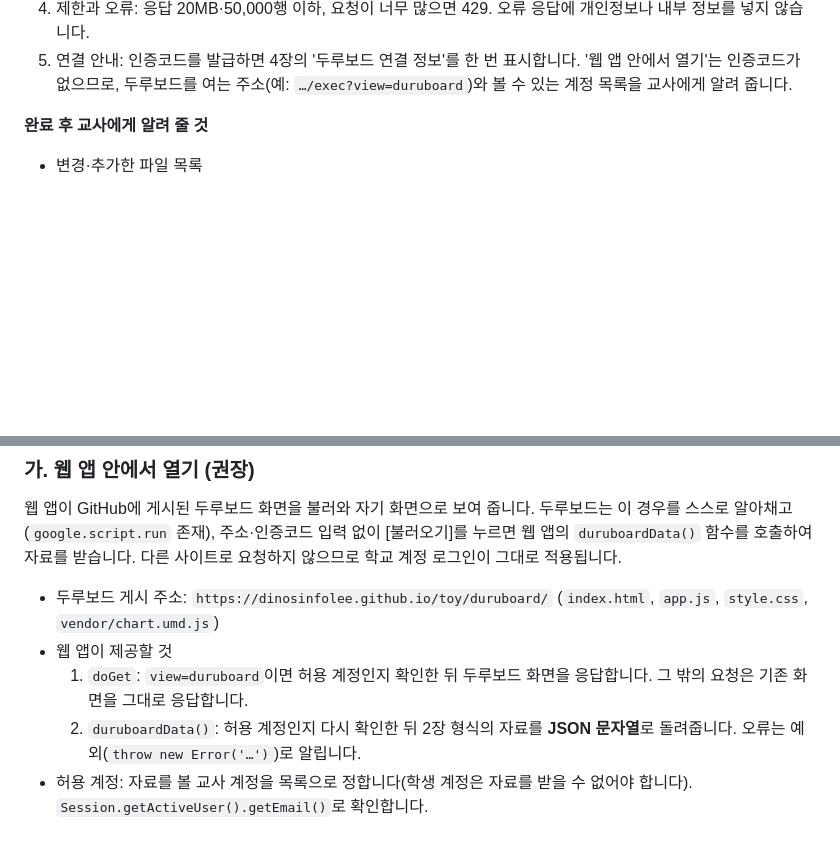
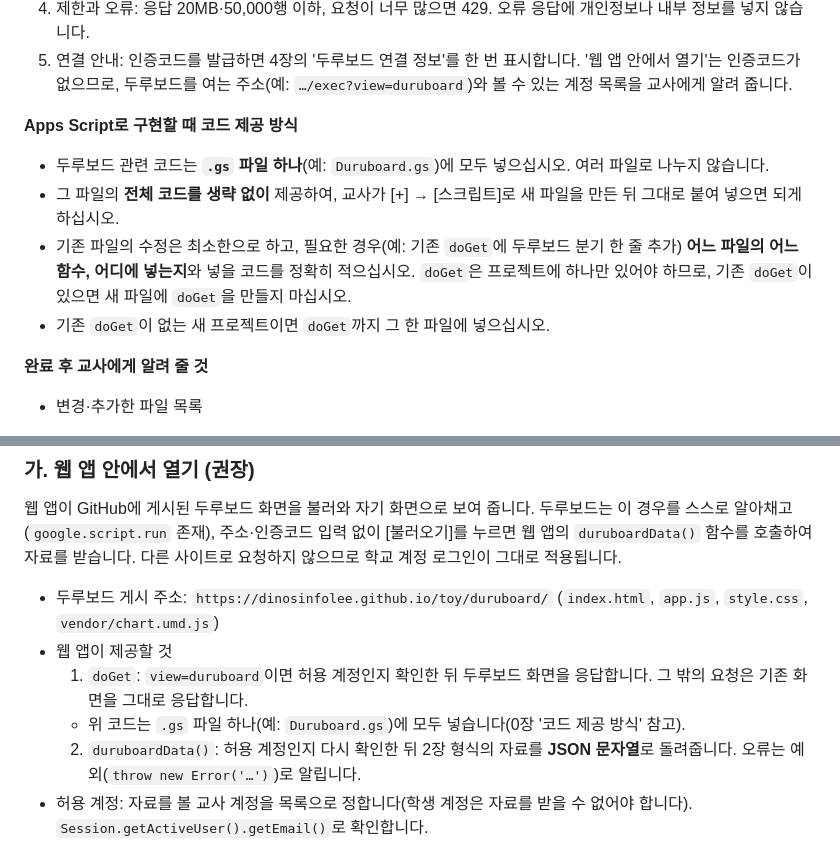
Before and after one commit to dinosinfolee/toy, a Markdown page: duruboard/API_SPEC.md, 2 parts joined by grey strips. Rendered like a GitHub page; blank space fills up the shorter version.

```diff
--- a/duruboard/API_SPEC.md
+++ b/duruboard/API_SPEC.md
@@ -22,6 +22,13 @@
 3. 응답: 2장 형식(`meta`·`columns`·`rows`)을 따릅니다. 요청 한 번에 표 하나, 값은 숫자·문자·true/false·null만 사용합니다. 제출 여부는 1/0, 점수는 숫자, 미제출·미응시는 null로 표현합니다.
 4. 제한과 오류: 응답 20MB·50,000행 이하, 요청이 너무 많으면 429. 오류 응답에 개인정보나 내부 정보를 넣지 않습니다.
 5. 연결 안내: 인증코드를 발급하면 4장의 '두루보드 연결 정보'를 한 번 표시합니다. '웹 앱 안에서 열기'는 인증코드가 없으므로, 두루보드를 여는 주소(예: `…/exec?view=duruboard`)와 볼 수 있는 계정 목록을 교사에게 알려 줍니다.
+
+**Apps Script로 구현할 때 코드 제공 방식**
+
+- 두루보드 관련 코드는 **`.gs` 파일 하나**(예: `Duruboard.gs`)에 모두 넣으십시오. 여러 파일로 나누지 않습니다.
+- 그 파일의 **전체 코드를 생략 없이** 제공하여, 교사가 [+] → [스크립트]로 새 파일을 만든 뒤 그대로 붙여 넣으면 되게 하십시오.
+- 기존 파일의 수정은 최소한으로 하고, 필요한 경우(예: 기존 `doGet`에 두루보드 분기 한 줄 추가) **어느 파일의 어느 함수, 어디에 넣는지**와 넣을 코드를 정확히 적으십시오. `doGet`은 프로젝트에 하나만 있어야 하므로, 기존 `doGet`이 있으면 새 파일에 `doGet`을 만들지 마십시오.
+- 기존 `doGet`이 없는 새 프로젝트이면 `doGet`까지 그 한 파일에 넣으십시오.
 
 **완료 후 교사에게 알려 줄 것**
 
@@ -150,6 +157,7 @@ Google Apps Script 웹 앱은 요청 머리글(`Authorization`)을 읽을 수
 - 두루보드 게시 주소: `https://dinosinfolee.github.io/toy/duruboard/` (`index.html`, `app.js`, `style.css`, `vendor/chart.umd.js`)
 - 웹 앱이 제공할 것
   1. `doGet`: `view=duruboard`이면 허용 계정인지 확인한 뒤 두루보드 화면을 응답합니다. 그 밖의 요청은 기존 화면을 그대로 응답합니다.
+  - 위 코드는 `.gs` 파일 하나(예: `Duruboard.gs`)에 모두 넣습니다(0장 '코드 제공 방식' 참고).
   2. `duruboardData()`: 허용 계정인지 다시 확인한 뒤 2장 형식의 자료를 **JSON 문자열**로 돌려줍니다. 오류는 예외(`throw new Error('…')`)로 알립니다.
 - 허용 계정: 자료를 볼 교사 계정을 목록으로 정합니다(학생 계정은 자료를 받을 수 없어야 합니다). `Session.getActiveUser().getEmail()`로 확인합니다.
 - 배포는 바꾸지 않습니다. 실행 계정 '나', 액세스는 기존대로(예: 학교 도메인) 둡니다.
```
